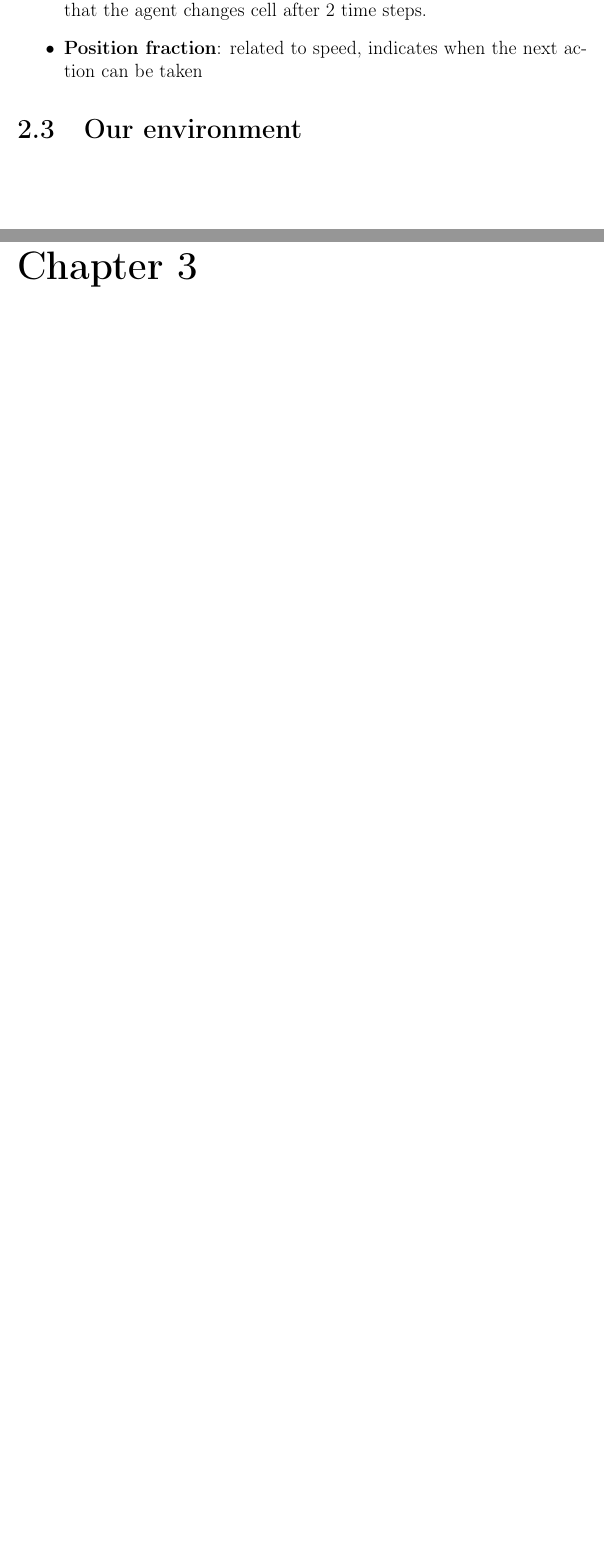
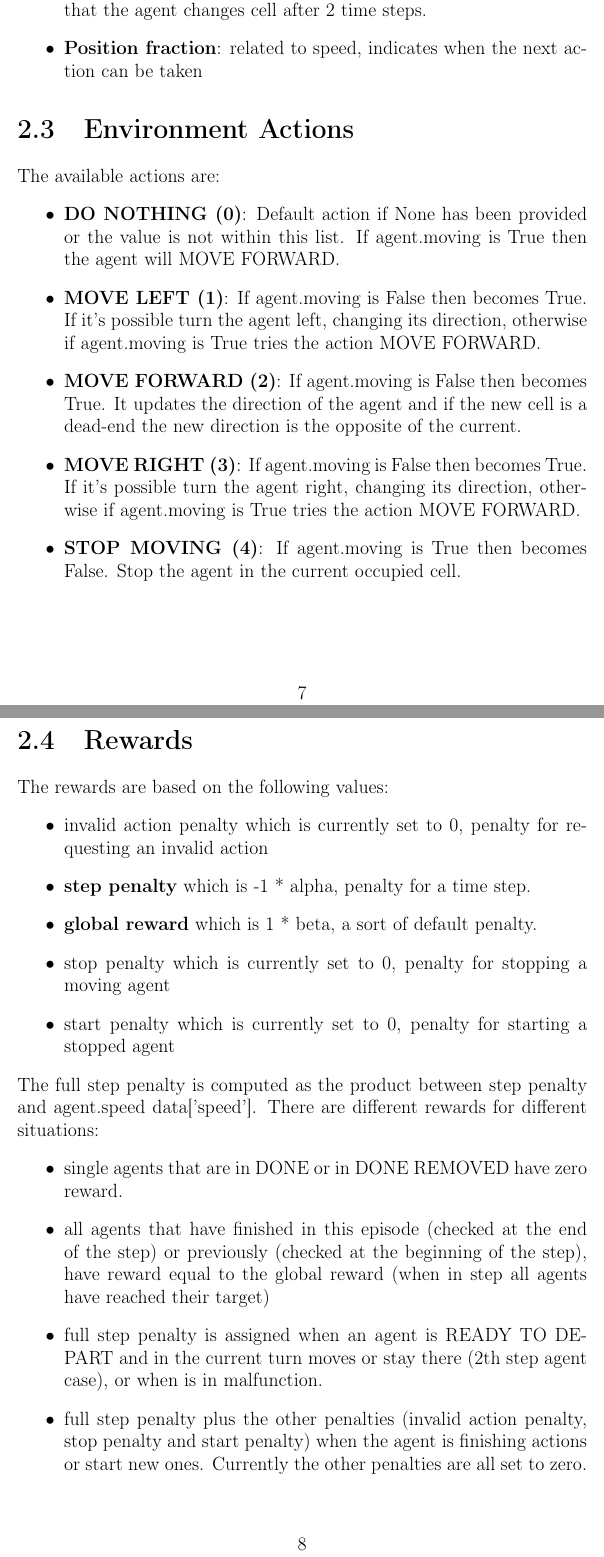
Before and after one commit to johnMinelli/RL-flatland-challenge, a LaTeX thesis (reports/main.tex, which reads reports/chapters/environment.tex): two parts of pages 8 and 9 of 17 before the commit and two parts of pages 8 and 9 of 22 after it, joined at a grey line, cut so that both start at the same text, the shorter picture padded with empty space. Compiled offline with pdfLaTeX.

Commit message:
paper docs and add documentation

```diff
--- a/reports/chapters/environment.tex
+++ b/reports/chapters/environment.tex
@@ -27,5 +27,32 @@ Since every agent is liable to malfunctions, much like real trains, there are pr
 \item \textbf{Max speed}: a fraction between 0 and 1: a speed of 1/2 means that the agent changes cell after 2 time steps.
 \item \textbf{Position fraction}: related to speed, indicates when the next action can be taken
 \end{itemize}
+\section{Environment Actions}
+\label{sec:envActions}
+The available actions are:
+\begin{itemize}
+\item \textbf{DO NOTHING (0)}: Default action if None has been provided or the value is not within this list. If agent.moving is True then the agent will MOVE FORWARD.
+\item \textbf{MOVE LEFT (1)}: If agent.moving is False then becomes True. If it’s possible turn the agent left, changing its direction, otherwise if agent.moving is True tries the action MOVE FORWARD.
+\item \textbf{MOVE FORWARD (2)}: If agent.moving is False then becomes True. It updates the direction of the agent and if the new cell is a dead-end the new direction is the opposite of the current.
 
-\section{Our environment}
+\item \textbf{MOVE RIGHT (3)}: If agent.moving is False then becomes True. If it’s possible turn the agent right, changing its direction, otherwise if agent.moving is True tries the action MOVE FORWARD.
+\item \textbf{STOP MOVING (4)}: If agent.moving is True then becomes False. Stop the agent in the current occupied cell.
+\end{itemize}
+\section{Rewards}
+The rewards are based on the following values:
+\begin{itemize}
+\item invalid action penalty which is currently set to 0, penalty for requesting an invalid action
+\item \textbf{step penalty} which is -1 * alpha, penalty for a time step.
+\item \textbf{global reward} which is 1 * beta, a sort of default penalty.
+\item stop penalty which is currently set to 0, penalty for stopping a moving agent
+\item start penalty which is currently set to 0, penalty for starting a stopped agent
+\end{itemize}
+The full step penalty is computed as the product between step penalty and
+agent.speed data[’speed’]. There are different rewards for different situations:
+\begin{itemize}
+\item single agents that are in DONE or in DONE REMOVED have zero reward.
+\item all agents that have finished in this episode (checked at the end of the step) or previously (checked at the beginning of the step), have reward equal to the global reward (when in step all agents have reached their target)
+\item full step penalty is assigned when an agent is READY TO DEPART and in the current turn moves or stay there (2th step agent case), or when is in malfunction.
+\item full step penalty plus the other penalties (invalid action penalty, stop penalty and start penalty) when the agent is finishing actions or start new ones. Currently the other penalties are all set to zero.
+\end{itemize}
+The end of the Each train starts counting rewards since the beginning, not since it becomes ACTIVE. Currently it is possible to say that agents’ rewards are always full step, excluding when the episode ends and when they have finished, where is 0.
--- a/reports/main.tex
+++ b/reports/main.tex
@@ -5,6 +5,7 @@
 \usepackage{graphicx}
 \usepackage{float}
 \usepackage{amsmath}
+\usepackage{hyperref}
 %\usepackage{amsthm}
 \usepackage{mathtools}
 %\usepackage{fancyvrb}
@@ -42,6 +43,9 @@
 
 \chapter{The environment}
 \input{chapters/environment}
+
+\chapter{The our environment}
+\input{chapters/ourEnvironment}
 
 \chapter{Reinforcement learning}
 \input{chapters/rl}
```
Also changed, not shown: reports/chapters/ourEnvironment.tex (added, +22 -0 lines), reports/chapters/normalization.tex (added), reports/main.pdf.
